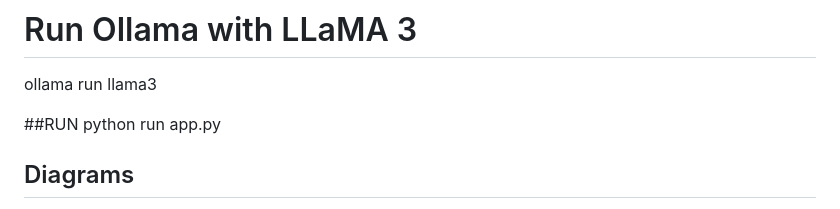
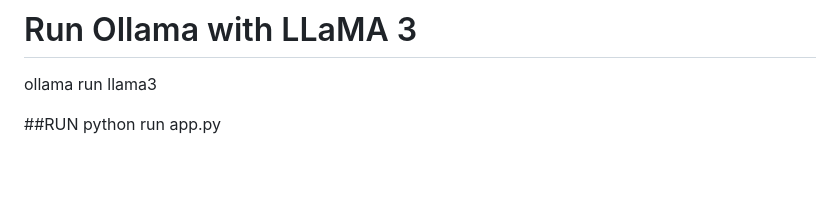
Before and after one commit to AdithyaNarayann/CATHI-v1.0, a Markdown page: README.md, the part around the change printed below. Drawn GitHub-style; blank space fills up the shorter version.

```diff
--- a/README.md
+++ b/README.md
@@ -88,5 +88,4 @@ python run app.py
 
 
 
-##  Diagrams
 
```
Also changed, not shown: other parts of README.md (+0 -24 lines).
